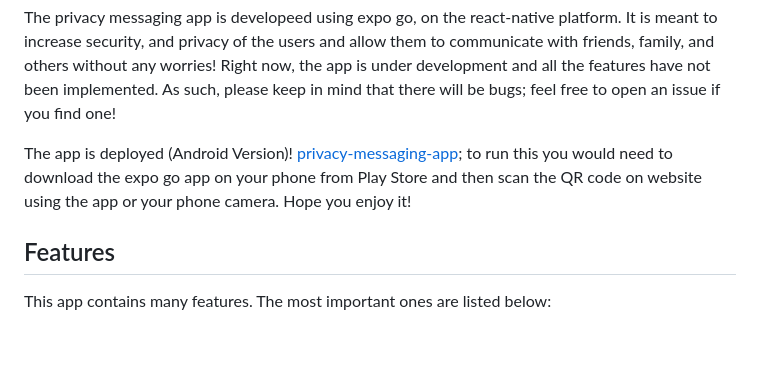
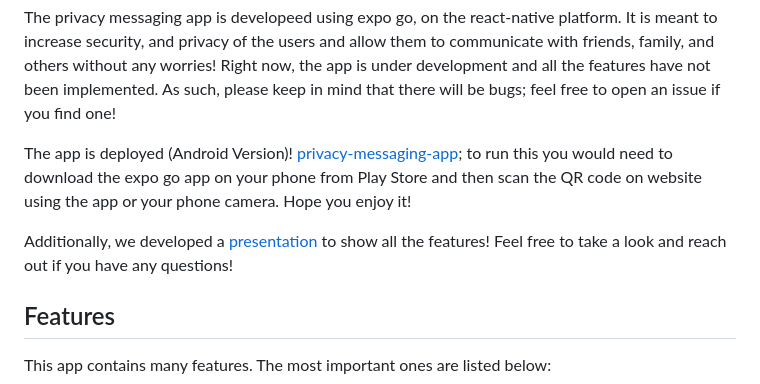
Before and after one commit to n-aggarwal/privacy-messaging-app, a Markdown page: README.md, the part around the change. Drawn GitHub-style; blank space fills up the shorter version.

Commit message:
added link to presentation

```diff
--- a/README.md
+++ b/README.md
@@ -9,6 +9,8 @@ of the users and allow them to communicate with friends, family, and others with
 
 The app is deployed (Android Version)! [privacy-messaging-app](https://expo.dev/@nishant-aggarwal/messaging-app?serviceType=classic&distribution=expo-go); to run this you would need to download the expo go app on your phone from Play Store and then
 scan the QR code on website using the app or your phone camera. Hope you enjoy it!
+
+Additionally, we developed a [presentation](https://docs.google.com/presentation/d/1PkJLAopBvjOEjUAWPg7yRgU5Mszu3NIFK7UC6lcQgLY/edit#slide=id.g23f5c5068e8_0_0) to show all the features! Feel free to take a look and reach out if you have any questions!
 
 ## Features
 
```
